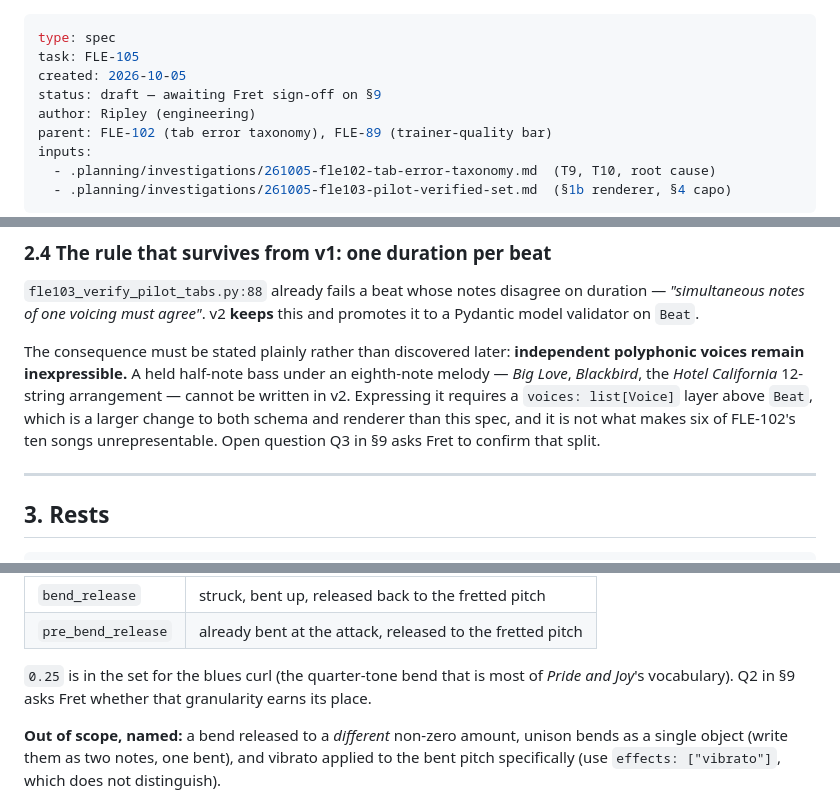
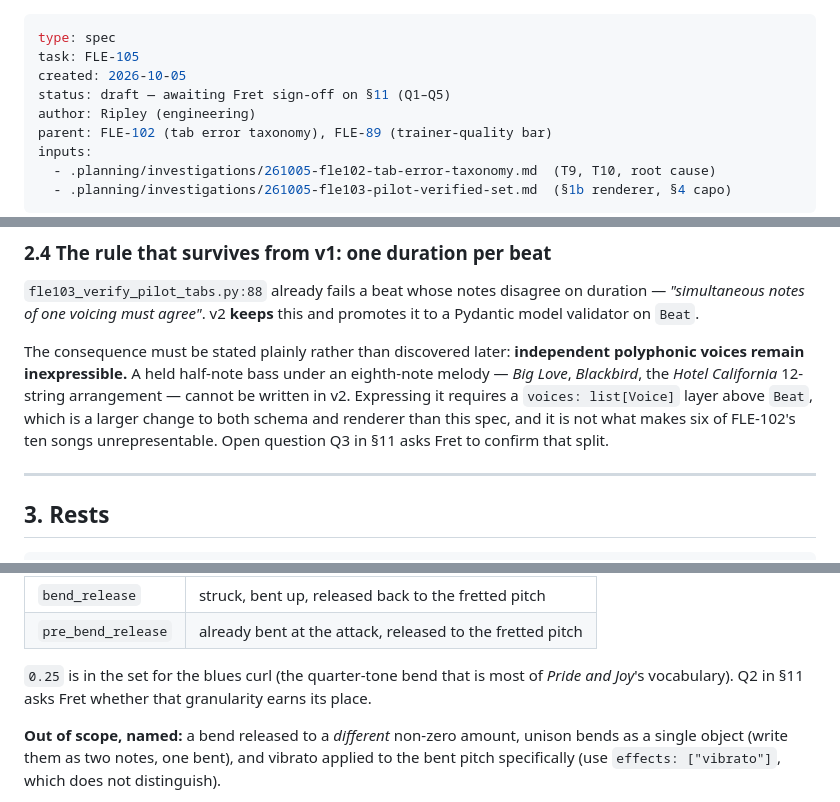
Before and after one commit to Hernanros/guitar-trainer-v2, a Markdown page: .planning/design/261005-fle105-tab-schema-v2.md, 3 parts joined by grey strips. GitHub-like rendering.

Commit message:
docs(FLE-105): fix stale §9 cross-refs — open questions are §11 after capo insert
Co-Authored-By: Claude Opus 5 (1M context) <noreply@anthropic.com>

```diff
--- a/.planning/design/261005-fle105-tab-schema-v2.md
+++ b/.planning/design/261005-fle105-tab-schema-v2.md
@@ -2,7 +2,7 @@
 type: spec
 task: FLE-105
 created: 2026-10-05
-status: draft — awaiting Fret sign-off on §9
+status: draft — awaiting Fret sign-off on §11 (Q1–Q5)
 author: Ripley (engineering)
 parent: FLE-102 (tab error taxonomy), FLE-89 (trainer-quality bar)
 inputs:
@@ -109,7 +109,7 @@ remain inexpressible.** A held half-note bass under an eighth-note melody — *B
 the *Hotel California* 12-string arrangement — cannot be written in v2. Expressing it requires a
 `voices: list[Voice]` layer above `Beat`, which is a larger change to both schema and renderer than
 this spec, and it is not what makes six of FLE-102's ten songs unrepresentable. Open question Q3 in
-§9 asks Fret to confirm that split.
+§11 asks Fret to confirm that split.
 
 ---
 
@@ -186,7 +186,7 @@ single-target bends:
 | `pre_bend_release` | already bent at the attack, released to the fretted pitch |
 
 `0.25` is in the set for the blues curl (the quarter-tone bend that is most of *Pride and Joy*'s
-vocabulary). Q2 in §9 asks Fret whether that granularity earns its place.
+vocabulary). Q2 in §11 asks Fret whether that granularity earns its place.
 
 **Out of scope, named:** a bend released to a *different* non-zero amount, unison bends as a single
 object (write them as two notes, one bent), and vibrato applied to the bent pitch specifically
```
Also changed, not shown: other parts of .planning/design/261005-fle105-tab-schema-v2.md (+1 -1 lines).
